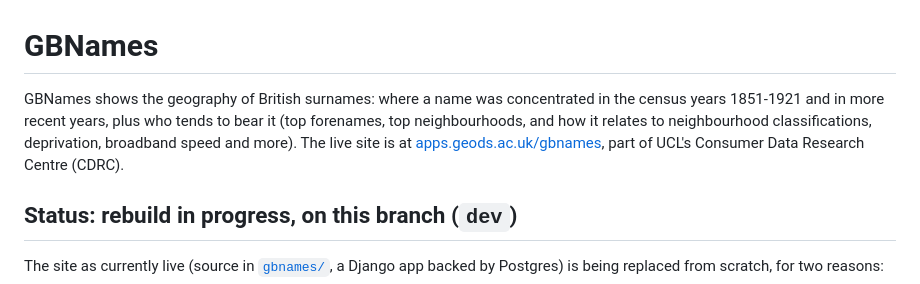
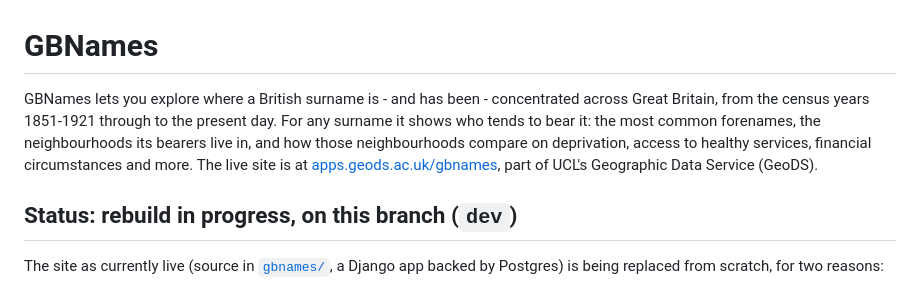
Before and after one commit to jtvandijk/webapp-project, a Markdown page: README.md, the part around the change. Drawn GitHub-style.

Commit message:
README: refresh the opening blurb (drop broadband speed, correct GeoDS branding)
"Broadband speed" was dropped from the facts the pipeline computes a while ago (see docs/pipeline.md);
the intro still named it. Also: the live site's home is UCL's Geographic Data Service (GeoDS), not the
Consumer Data Research Centre (CDRC) - the old name had never been updated here.

Co-Authored-By: Claude Sonnet 5 <noreply@anthropic.com>

```diff
--- a/README.md
+++ b/README.md
@@ -1,10 +1,11 @@
 # GBNames
 
-GBNames shows the geography of British surnames: where a name was concentrated in the census years
-1851-1921 and in more recent years, plus who tends to bear it (top forenames, top neighbourhoods,
-and how it relates to neighbourhood classifications, deprivation, broadband speed and more). The
-live site is at [apps.geods.ac.uk/gbnames](https://apps.geods.ac.uk/gbnames/), part of UCL's
-Consumer Data Research Centre (CDRC).
+GBNames lets you explore where a British surname is - and has been - concentrated across Great Britain,
+from the census years 1851-1921 through to the present day. For any surname it shows who tends to
+bear it: the most common forenames, the neighbourhoods its bearers live in, and how those
+neighbourhoods compare on deprivation, access to healthy services, financial circumstances and more.
+The live site is at [apps.geods.ac.uk/gbnames](https://apps.geods.ac.uk/gbnames/), part of UCL's
+Geographic Data Service (GeoDS).
 
 ## Status: rebuild in progress, on this branch (`dev`)
 
```
